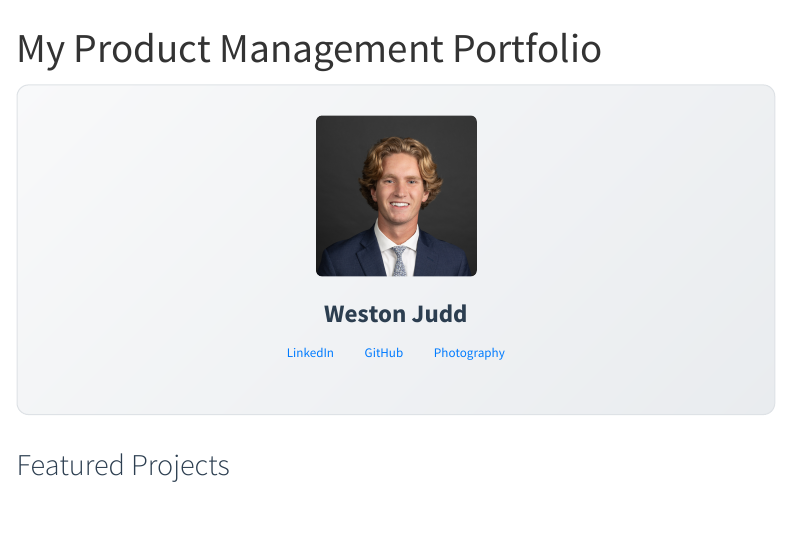
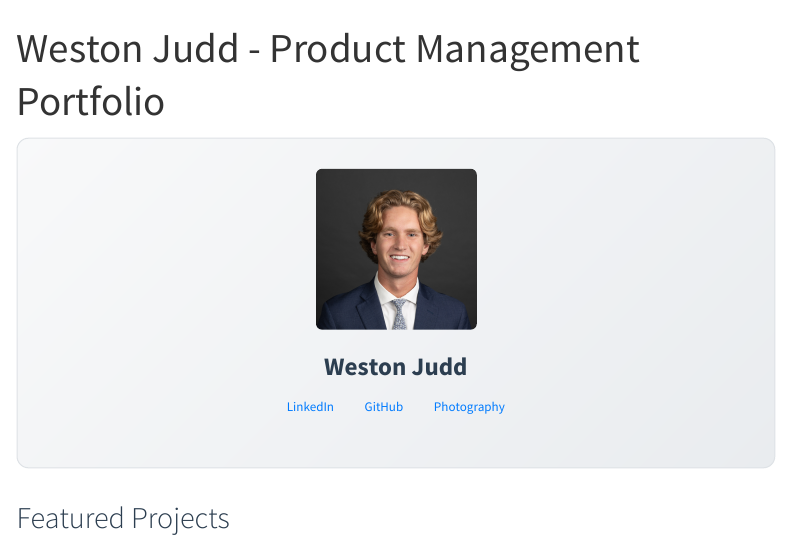
Before and after one commit to westoncjudd/portfolio, a Quarto document (index.qmd): the page in a window 1100 px wide, from its top. Rendered offline with R 4.5, knitr and Pandoc in place of Quarto, with nearby package versions; menus at the side of the page are left out.

Commit message:
Trigger GitHub Pages deployment

```diff
--- a/index.qmd
+++ b/index.qmd
@@ -1,5 +1,5 @@
 ---
-title: "My Product Management Portfolio"
+title: "Weston Judd - Product Management Portfolio"
 ---
 
 ::: {.hero-banner .text-center}
```
